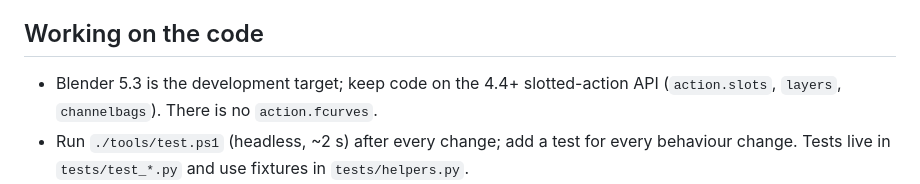
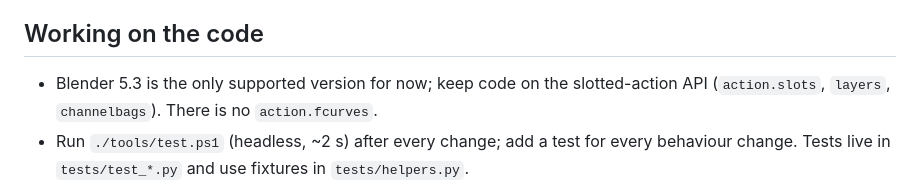
Before and after one commit to lojithv/csk360, a Markdown page: AGENTS.md, the part around the change. Drawn GitHub-style.

```diff
--- a/AGENTS.md
+++ b/AGENTS.md
@@ -5,7 +5,7 @@ CSK360, and for scripts that **use** it inside Blender.
 
 ## Working on the code
 
-* Blender 5.3 is the development target; keep code on the 4.4+ slotted-action
+* Blender 5.3 is the only supported version for now; keep code on the slotted-action
   API (`action.slots`, `layers`, `channelbags`). There is no `action.fcurves`.
 * Run `./tools/test.ps1` (headless, ~2 s) after every change; add a test for
   every behaviour change. Tests live in `tests/test_*.py` and use fixtures in
```
Also changed, not shown: README.md (+9 -2 lines), docs/starter_preview.png (added), 8 other files.
